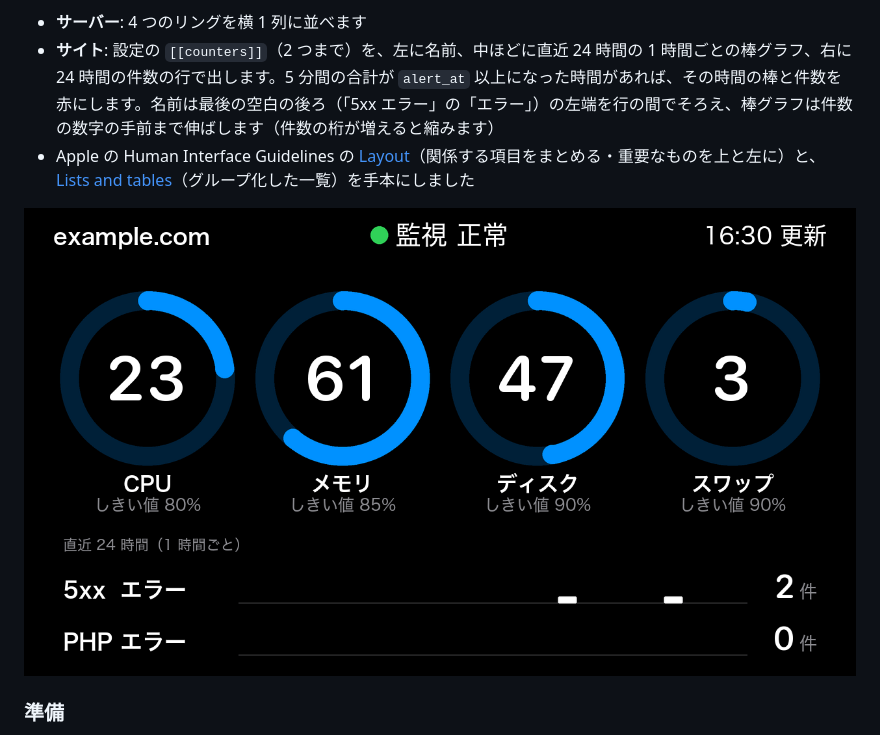
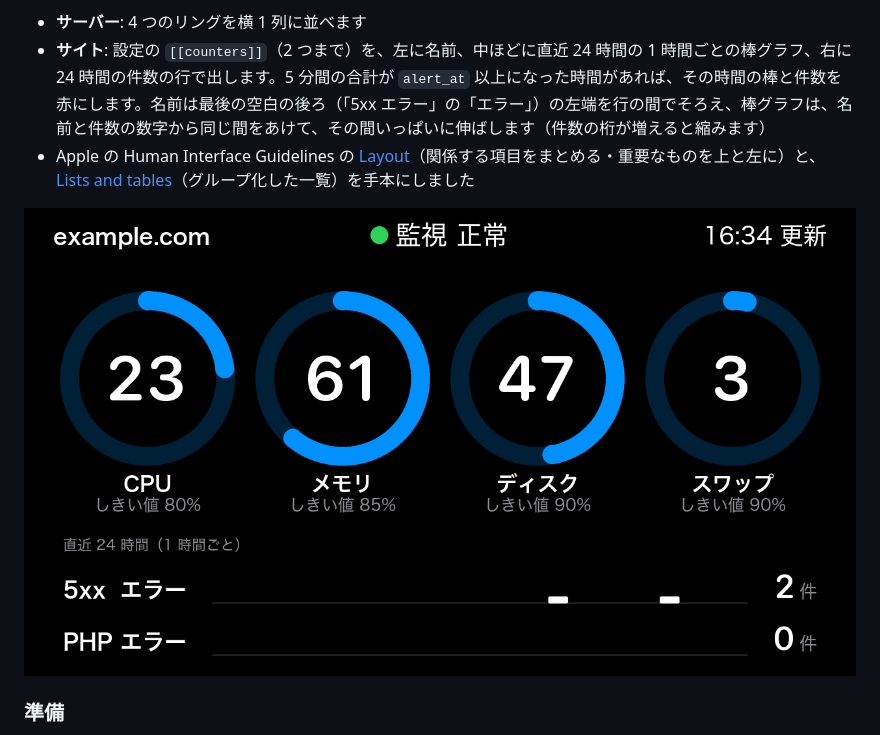
Before and after one commit to studioc-co-jp/claude-usage-display, a Markdown page: README.md, the part around the change. GitHub-like rendering; pictures changed too: docs/images/monitor-1280x720.png.

```diff
--- a/README.md
+++ b/README.md
@@ -246,7 +246,7 @@ scripts/install-launch-agent.sh --device 5.2 --gemini            # 常駐に登
 5.2 インチ（1280×720）につなぐと、見出しは横置きと同じで、その下を「サーバー」と「サイト」の 2 つにまとめて描きます（`monitor --device 5.2`。縦置きは 3.5 インチだけです）。この Mac では、いちばん大切な画面なので、いちばん大きい 5.2 インチに出しています。`--preview` に `--device 5.2` を付けると、この大きさで画像を作ります。
 
 - **サーバー**: 4 つのリングを横 1 列に並べます
-- **サイト**: 設定の `[[counters]]`（2 つまで）を、左に名前、中ほどに直近 24 時間の 1 時間ごとの棒グラフ、右に 24 時間の件数の行で出します。5 分間の合計が `alert_at` 以上になった時間があれば、その時間の棒と件数を赤にします。名前は最後の空白の後ろ（「5xx エラー」の「エラー」）の左端を行の間でそろえ、棒グラフは件数の数字の手前まで伸ばします（件数の桁が増えると縮みます）
+- **サイト**: 設定の `[[counters]]`（2 つまで）を、左に名前、中ほどに直近 24 時間の 1 時間ごとの棒グラフ、右に 24 時間の件数の行で出します。5 分間の合計が `alert_at` 以上になった時間があれば、その時間の棒と件数を赤にします。名前は最後の空白の後ろ（「5xx エラー」の「エラー」）の左端を行の間でそろえ、棒グラフは、名前と件数の数字から同じ間をあけて、その間いっぱいに伸ばします（件数の桁が増えると縮みます）
 - Apple の Human Interface Guidelines の [Layout](https://developer.apple.com/design/human-interface-guidelines/layout)（関係する項目をまとめる・重要なものを上と左に）と、[Lists and tables](https://developer.apple.com/design/human-interface-guidelines/lists-and-tables)（グループ化した一覧）を手本にしました
 
 ![5.2 インチのサーバーの状態の画面（見本の値）](docs/images/monitor-1280x720.png)
```
Also changed, not shown: docs/handover.md (+4 -2 lines), 2 other files.
